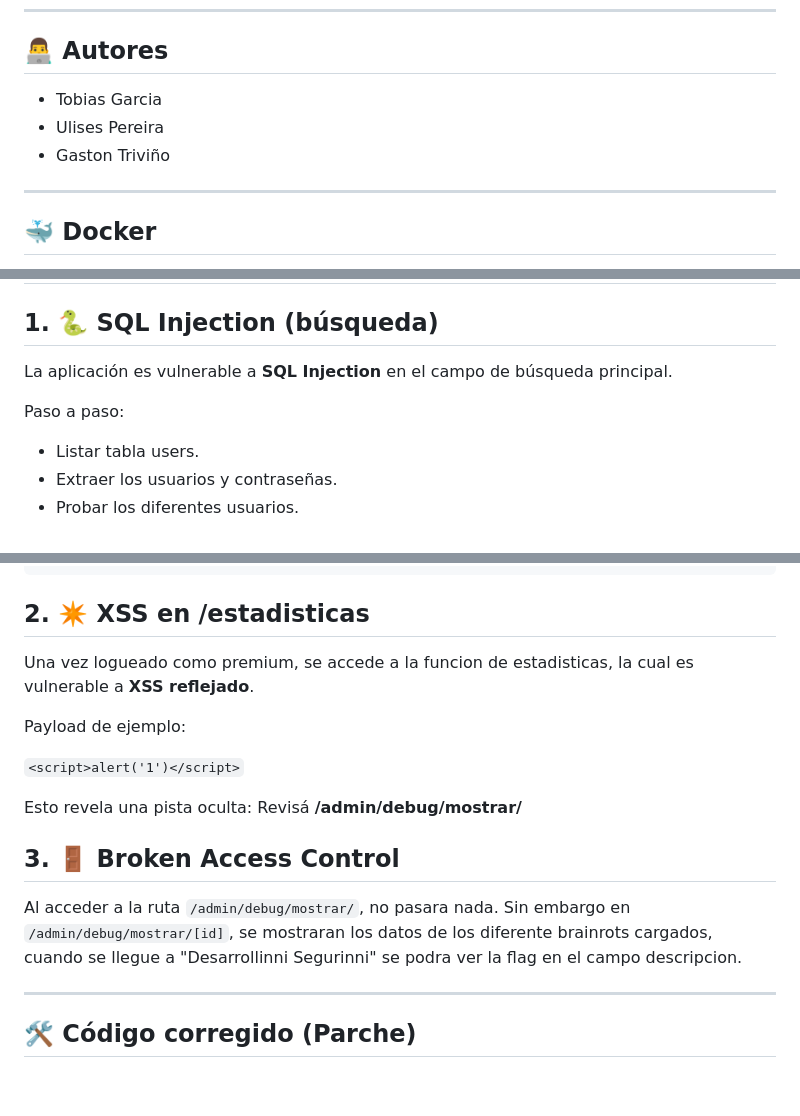
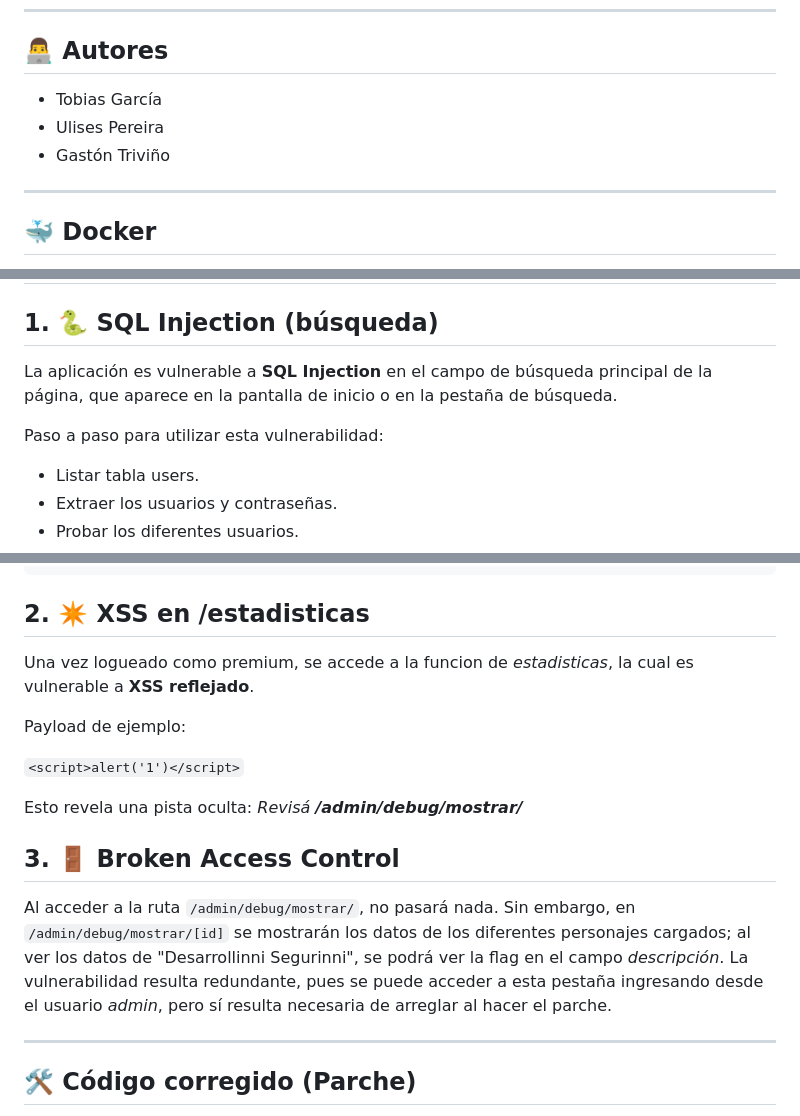
Before and after one commit to GastonTW/ProyectoCiberseguridad, a Markdown page: README.md, 3 parts joined by grey strips. GitHub-like rendering; blank space fills up the shorter version.

````diff
--- a/README.md
+++ b/README.md
@@ -6,9 +6,9 @@ Aplicación vulnerable desarrollada como trabajo integrador para la materia **De
 
 ## 👨‍💻 Autores
 
-- Tobias Garcia
+- Tobias García
 - Ulises Pereira
-- Gaston Triviño
+- Gastón Triviño
 
 ---
 
@@ -64,9 +64,9 @@ Luego reiniciar el contenedor para aplicar los cambios.
 ## 🔥 Forma de explotación
 
 ## 1. 🐍 SQL Injection (búsqueda)
-La aplicación es vulnerable a **SQL Injection** en el campo de búsqueda principal.
+La aplicación es vulnerable a **SQL Injection** en el campo de búsqueda principal de la página, que aparece en la pantalla de inicio o en la pestaña de búsqueda.
 
-Paso a paso:
+Paso a paso para utilizar esta vulnerabilidad:
 
 - Listar tabla users.
 - Extraer los usuarios y contraseñas.
@@ -82,17 +82,17 @@ Ejemplo de payload:
 
 ## 2. ✴️ XSS en /estadisticas
 
-Una vez logueado como premium, se accede a la funcion de estadisticas, la cual es vulnerable a **XSS reflejado**.
+Una vez logueado como premium, se accede a la funcion de *estadisticas*, la cual es vulnerable a **XSS reflejado**.
 
 Payload de ejemplo:
 
 ```<script>alert('1')</script>```
 
 Esto revela una pista oculta:
-Revisá **/admin/debug/mostrar/**
+*Revisá **/admin/debug/mostrar/***
 
 ## 3. 🚪 Broken Access Control
-Al acceder a la ruta `/admin/debug/mostrar/`, no pasara nada. Sin embargo en `/admin/debug/mostrar/[id]`, se mostraran los datos de los diferente brainrots cargados, cuando se llegue a "Desarrollinni Segurinni"  se podra ver la flag en el campo descripcion.
+Al acceder a la ruta `/admin/debug/mostrar/`, no pasará nada. Sin embargo, en `/admin/debug/mostrar/[id]` se mostrarán los datos de los diferentes personajes cargados; al ver los datos de "Desarrollinni Segurinni", se podrá ver la flag en el campo *descripción*. La vulnerabilidad resulta redundante, pues se puede acceder a esta pestaña ingresando desde el usuario *admin*, pero sí resulta necesaria de arreglar al hacer el parche.
 
 ---
 
````
Also changed, not shown: other parts of README.md (+3 -3 lines).
